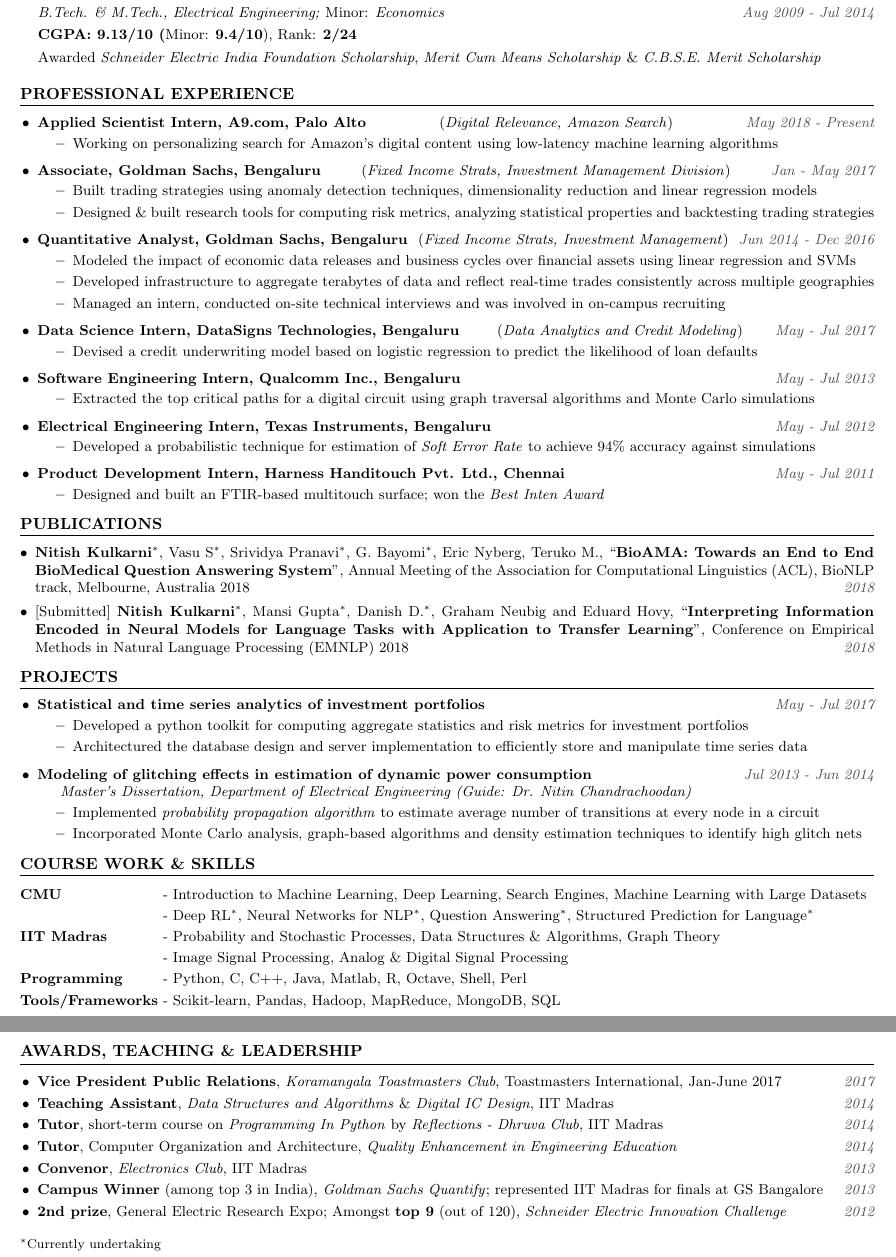
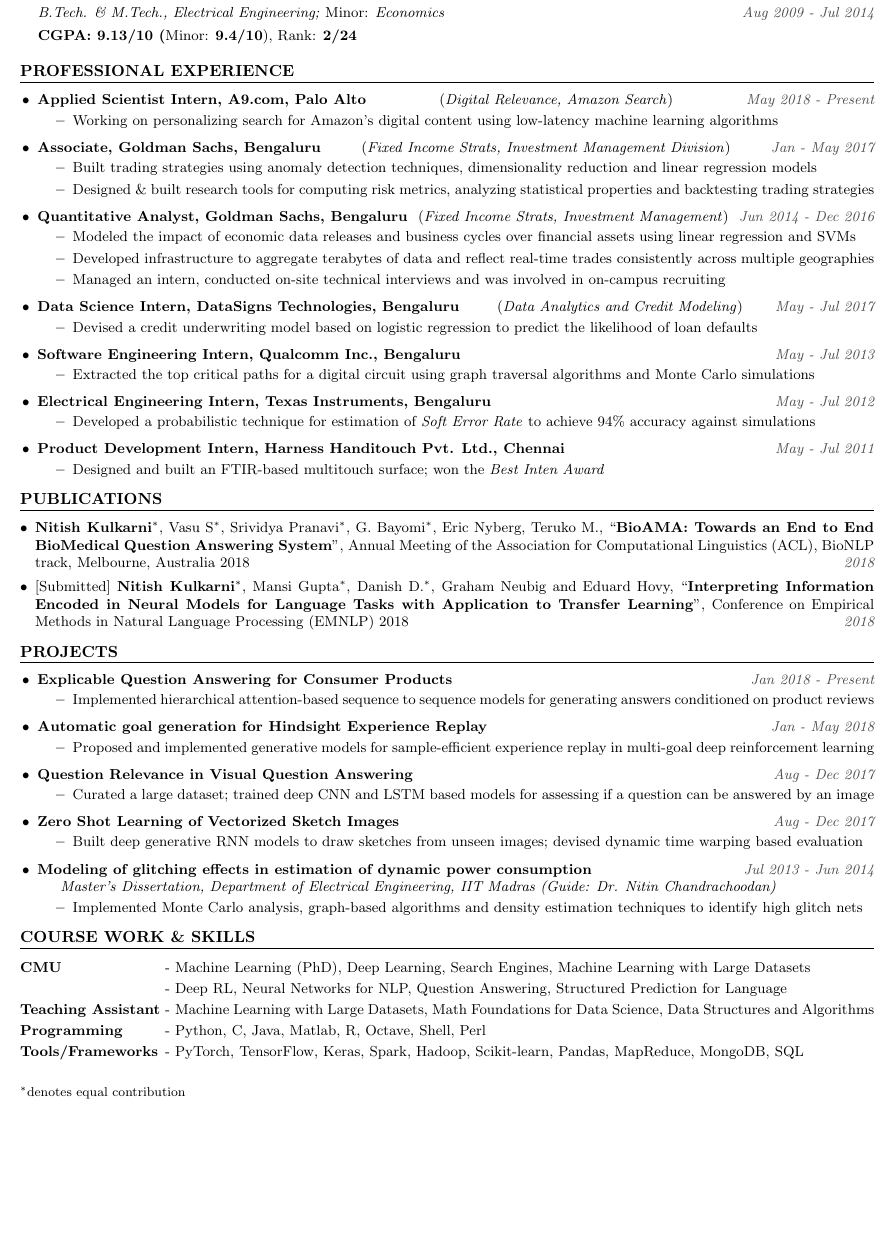
Before and after one commit to nitish-kulkarni/CV, a LaTeX CV (resume.tex): two parts of pages 1 and 2 of 2 before the commit and part of the page after it, the two joined at a grey line, cut so that both start at the same text, the shorter picture padded with empty space. Compiled offline with pdfLaTeX.

Commit message:
Updating projects, courses, removing leadership.

```diff
--- a/resume.tex
+++ b/resume.tex
@@ -87,11 +87,10 @@
     \item \textbf{Indian Institute of Technology Madras}  \itemyear{Chennai, India}\\[\hspacing]
         \textit{B.Tech. \& M.Tech., Electrical Engineering;} Minor: \textit{Economics} \itemyear{Aug 2009 - Jul 2014}\\[\hspacing]
         \textbf{CGPA: 9.13/10 (}Minor: \textbf{9.4/10}), Rank: \textbf{2/24} \\[\hspacing]
-        Awarded \textit{Schneider Electric India Foundation Scholarship},
-        \textit{Merit Cum Means Scholarship} \& \textit{C.B.S.E. Merit Scholarship}
+        % Awarded \textit{Schneider Electric India Foundation Scholarship}, \textit{Merit Cum Means Scholarship} \& \textit{C.B.S.E. Merit Scholarship}
     \end{itemize}
 
-\vspace{1.5mm}
+\vspace{-3.5mm}
 
 % TITLE: PROFESSIONAL EXPERIENCE
 \roottitle{Professional Experience}
@@ -161,16 +160,36 @@
 % TITLE: PROJECTS
 \roottitle{Projects}
 \begin{itemize} \itemenv
-    \item \textbf{Statistical and time series analytics of investment portfolios} \itemyear{May - Jul 2017}
+    \item \textbf{Explicable Question Answering for Consumer Products}\itemyear{Jan 2018 - Present}
         \begin{itemize} \itemenv
-            \item Developed a python toolkit for computing aggregate statistics and risk metrics for investment portfolios
-            \item Architectured the database design and server implementation to efficiently store and manipulate time series data
+            \item Implemented hierarchical attention-based sequence to sequence models for generating answers conditioned on product reviews
         \end{itemize}
+
+    \item \textbf{Automatic goal generation for Hindsight Experience Replay}\itemyear{Jan - May 2018}
+        \begin{itemize} \itemenv
+            \item Proposed and implemented generative models for sample-efficient experience replay in multi-goal deep reinforcement learning
+        \end{itemize}
+
+    \item \textbf{Question Relevance in Visual Question Answering}\itemyear{Aug - Dec 2017}
+        \begin{itemize} \itemenv
+            \item Curated a large dataset; trained deep CNN and LSTM based models for assessing if a question can be answered by an image
+        \end{itemize}
+
+    \item \textbf{Zero Shot Learning of Vectorized Sketch Images}\itemyear{Aug - Dec 2017}
+        \begin{itemize} \itemenv
+            \item Built deep generative RNN models to draw sketches from unseen images; devised dynamic time warping based evaluation
+        \end{itemize}
+
+    % \item \textbf{Statistical and time series analytics of investment portfolios} \itemyear{May - Jul 2017}
+    %     \begin{itemize} \itemenv
+    %         \item Developed a python toolkit for computing aggregate statistics and risk metrics for investment portfolios
+    %         \item Architectured the database design and server implementation to efficiently store and manipulate time series data
+    %     \end{itemize}
     \item \textbf{Modeling of glitching effects in estimation of dynamic power consumption} \itemyear{Jul 2013 - Jun 2014} \\
-    \emph{Master's Dissertation, Department of Electrical Engineering (Guide: Dr. Nitin Chandrachoodan)}
+    \emph{Master's Dissertation, Department of Electrical Engineering, IIT Madras (Guide: Dr. Nitin Chandrachoodan)}
         \begin{itemize} \itemenv
-            \item Implemented \textit{probability propagation algorithm} to estimate average number of transitions at every node in a circuit
-            \item Incorporated Monte Carlo analysis, graph-based algorithms and density estimation techniques to identify high glitch nets
+            % \item Implemented \textit{probability propagation algorithm} to estimate average number of transitions at every node in a circuit
+            \item Implemented Monte Carlo analysis, graph-based algorithms and density estimation techniques to identify high glitch nets
         \end{itemize}
 \end{itemize}
 
@@ -180,28 +199,29 @@
 \renewcommand{\arraystretch}{1.2}
 \setlength\tabcolsep{0pt}
 \begin{tabularx}{\textwidth}{ l @{ - } X }
-\textbf{CMU}                        & Introduction to Machine Learning, Deep Learning, Search Engines, Machine Learning with Large Datasets \\
-                                    & Deep RL$^*$, Neural Networks for NLP$^*$, Question Answering$^*$, Structured Prediction for Language$^*$ \\
-\textbf{IIT Madras}                 & Probability and Stochastic Processes, Data Structures \& Algorithms, Graph Theory \\
-                                    & Image Signal Processing, Analog \& Digital Signal Processing \\
-\textbf{Programming}                & Python, C, C++, Java, Matlab, R, Octave, Shell, Perl \\
-\textbf{Tools/Frameworks}           & Scikit-learn, Pandas, Hadoop, MapReduce, MongoDB, SQL \\
+\textbf{CMU}                        & Machine Learning (PhD), Deep Learning, Search Engines, Machine Learning with Large Datasets \\
+                                    & Deep RL, Neural Networks for NLP, Question Answering, Structured Prediction for Language \\
+% \textbf{IIT Madras}                 & Probability and Stochastic Processes, Data Structures \& Algorithms, Graph Theory \\
+                                    % & Image Signal Processing, Analog \& Digital Signal Processing \\
+\textbf{Teaching Assistant}         & Machine Learning with Large Datasets, Math Foundations for Data Science, Data Structures and Algorithms \\
+\textbf{Programming}                & Python, C, Java, Matlab, R, Octave, Shell, Perl \\
+\textbf{Tools/Frameworks}           & PyTorch, TensorFlow, Keras, Spark, Hadoop, Scikit-learn, Pandas, MapReduce, MongoDB, SQL \\
 \end{tabularx}
 \vspace{2mm}
 
-% TITLE: AWARDS & LEADERSHIP
-\roottitle{Awards, Teaching \& Leadership}
-\begin{itemize} \itemenv
-    \item \textbf{Vice President Public Relations}, \textit{Koramangala Toastmasters Club}, Toastmasters International, Jan-June 2017 \itemyear{2017}
-    \item \textbf{Teaching Assistant}, \textit{Data Structures and Algorithms} \& \textit{Digital IC Design}, IIT Madras \itemyear{2014}
-    \item \textbf{Tutor}, short-term course on \textit{Programming In Python} by \emph{Reflections - Dhruva Club}, IIT Madras \itemyear{2014}
-    \item \textbf{Tutor}, Computer Organization and Architecture, \emph{Quality Enhancement in Engineering Education} \itemyear{2014}
-    \item \textbf{Convenor}, \textit{Electronics Club}, IIT Madras \itemyear{2013}
-    \item \textbf{Campus Winner} (among top {3} in India), \textit{Goldman Sachs Quantify}; represented IIT Madras for finals at GS Bangalore \itemyear{2013}
-    \item \textbf{2nd prize}, General Electric Research Expo; Amongst \textbf{top 9} (out of 120), \textit{Schneider Electric Innovation Challenge} \itemyear{2012}
-\end{itemize}
+% % TITLE: AWARDS & LEADERSHIP
+% \roottitle{Awards, Teaching \& Leadership}
+% \begin{itemize} \itemenv
+%     \item \textbf{Vice President Public Relations}, \textit{Koramangala Toastmasters Club}, Toastmasters International, Jan-June 2017 \itemyear{2017}
+%     \item \textbf{Teaching Assistant}, \textit{Data Structures and Algorithms} \& \textit{Digital IC Design}, IIT Madras \itemyear{2014}
+%     \item \textbf{Tutor}, short-term course on \textit{Programming In Python} by \emph{Reflections - Dhruva Club}, IIT Madras \itemyear{2014}
+%     \item \textbf{Tutor}, Computer Organization and Architecture, \emph{Quality Enhancement in Engineering Education} \itemyear{2014}
+%     \item \textbf{Convenor}, \textit{Electronics Club}, IIT Madras \itemyear{2013}
+%     \item \textbf{Campus Winner} (among top {3} in India), \textit{Goldman Sachs Quantify}; represented IIT Madras for finals at GS Bangalore \itemyear{2013}
+%     \item \textbf{2nd prize}, General Electric Research Expo; Amongst \textbf{top 9} (out of 120), \textit{Schneider Electric Innovation Challenge} \itemyear{2012}
+% \end{itemize}
 \vspace{1mm}
 
-\noindent \textsmaller{$^*$Currently undertaking}
+\noindent \textsmaller{$^*$denotes equal contribution}
 
 \end{document}
```
Also changed, not shown: resume.tex (2 more changed lines).
